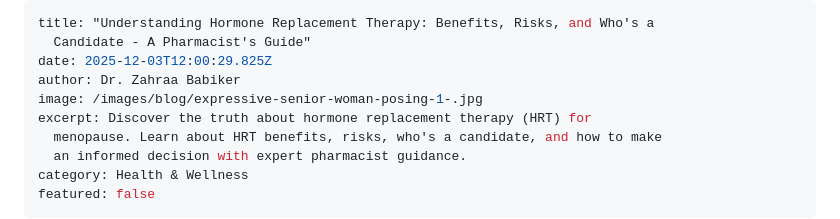
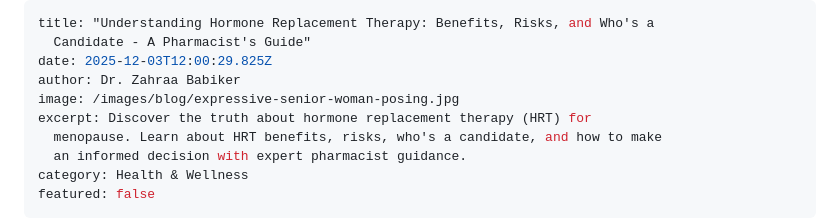
Before and after one commit to zazamohd111-dotcom/Wellpharma-Netlify, a Markdown page: _posts/2025-11-29-understanding-hormone-replacement-therapy-benefits-risks-and-whos-a-candidate-a-pharmacists-guide.md, the part around the change. GitHub-like rendering.

Commit message:
Update Blog Articles “2025-11-29-understanding-hormone-replacement-therapy-benefits-risks-and-whos-a-candidate-a-pharmacists-guide”

```diff
--- a/_posts/2025-11-29-understanding-hormone-replacement-therapy-benefits-risks-and-whos-a-candidate-a-pharmacists-guide.md
+++ b/_posts/2025-11-29-understanding-hormone-replacement-therapy-benefits-risks-and-whos-a-candidate-a-pharmacists-guide.md
@@ -3,7 +3,7 @@ title: "Understanding Hormone Replacement Therapy: Benefits, Risks, and Who's a
   Candidate - A Pharmacist's Guide"
 date: 2025-12-03T12:00:29.825Z
 author: Dr. Zahraa Babiker
-image: /images/blog/expressive-senior-woman-posing-1-.jpg
+image: /images/blog/expressive-senior-woman-posing.jpg
 excerpt: Discover the truth about hormone replacement therapy (HRT) for
   menopause. Learn about HRT benefits, risks, who's a candidate, and how to make
   an informed decision with expert pharmacist guidance.
```
